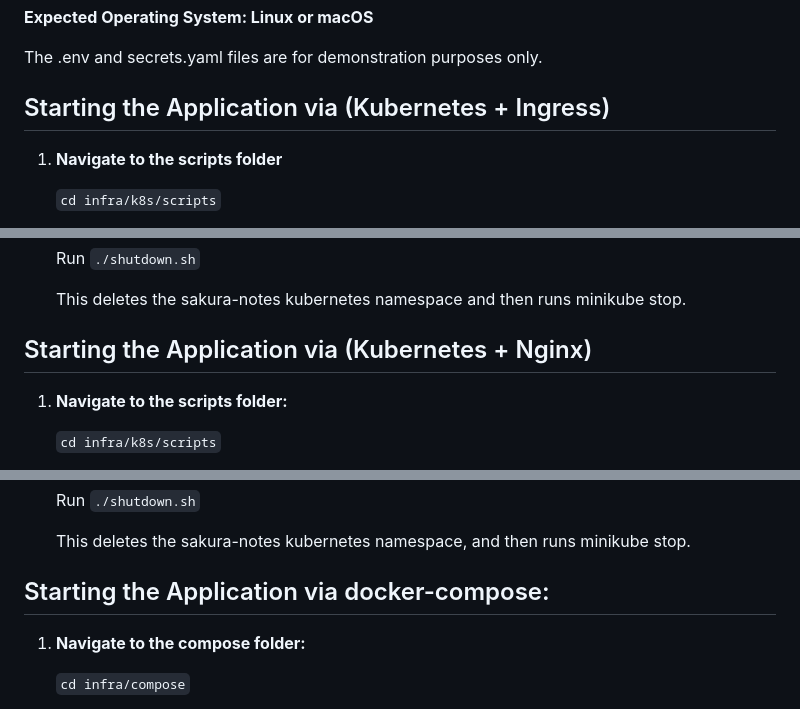
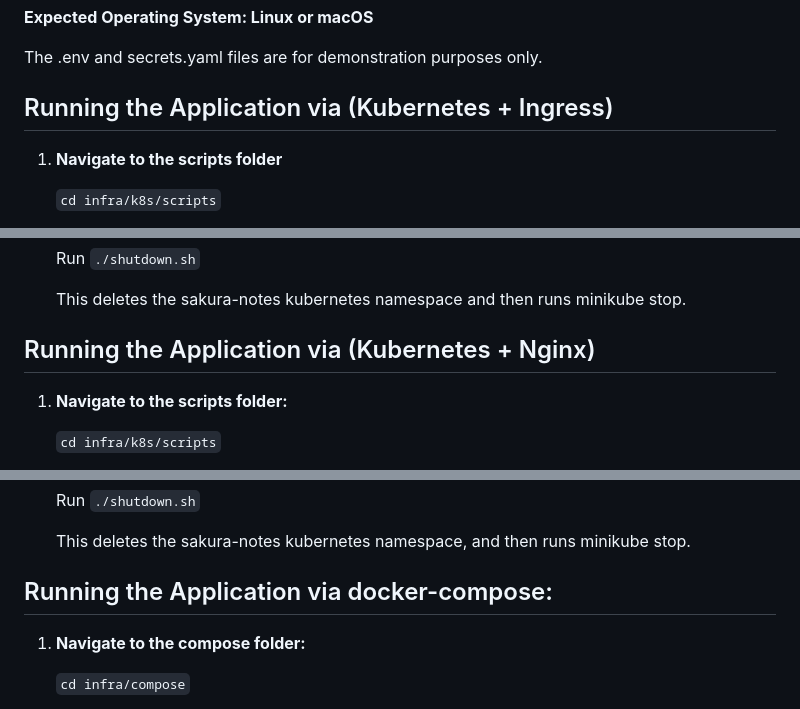
Before and after one commit to eganscha/sakura-notes-public, a Markdown page: README.md, 3 parts joined by grey strips. GitHub-like rendering.

```diff
--- a/README.md
+++ b/README.md
@@ -35,7 +35,7 @@ Scripts that manage deployment and building for different configurations.
 
 The .env and secrets.yaml files are for demonstration purposes only.
 
-## Starting the Application via (Kubernetes + Ingress)
+## Running the Application via (Kubernetes + Ingress)
 
 1. **Navigate to the scripts folder**
 
@@ -78,7 +78,7 @@ The .env and secrets.yaml files are for demonstration purposes only.
     This deletes the sakura-notes kubernetes namespace and then runs minikube stop.
 
 
-## Starting the Application via (Kubernetes + Nginx)
+## Running the Application via (Kubernetes + Nginx)
 
 1. **Navigate to the scripts folder:**
 
@@ -105,7 +105,7 @@ The .env and secrets.yaml files are for demonstration purposes only.
     This deletes the sakura-notes kubernetes namespace, and then runs minikube stop.
 
 
-## Starting the Application via docker-compose:
+## Running the Application via docker-compose:
 
 1. **Navigate to the compose folder:**
 
```
